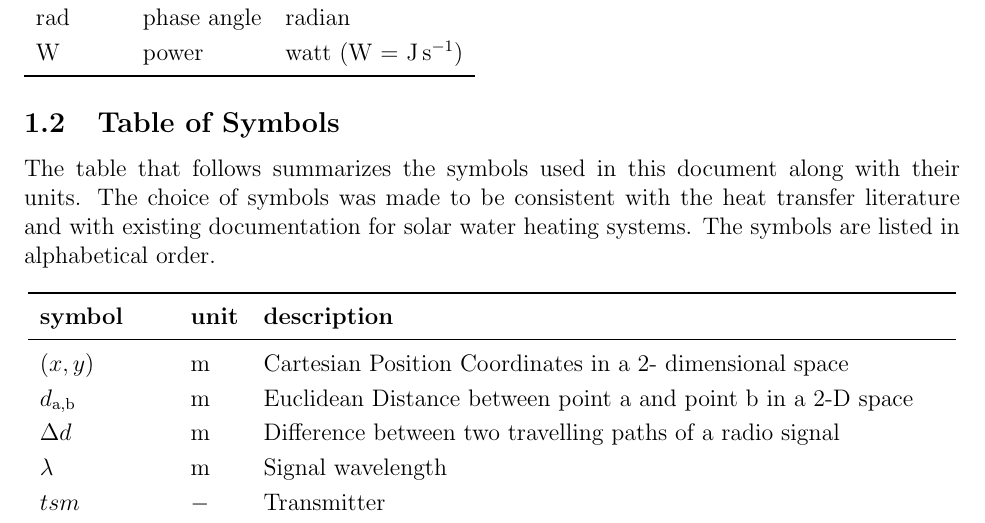
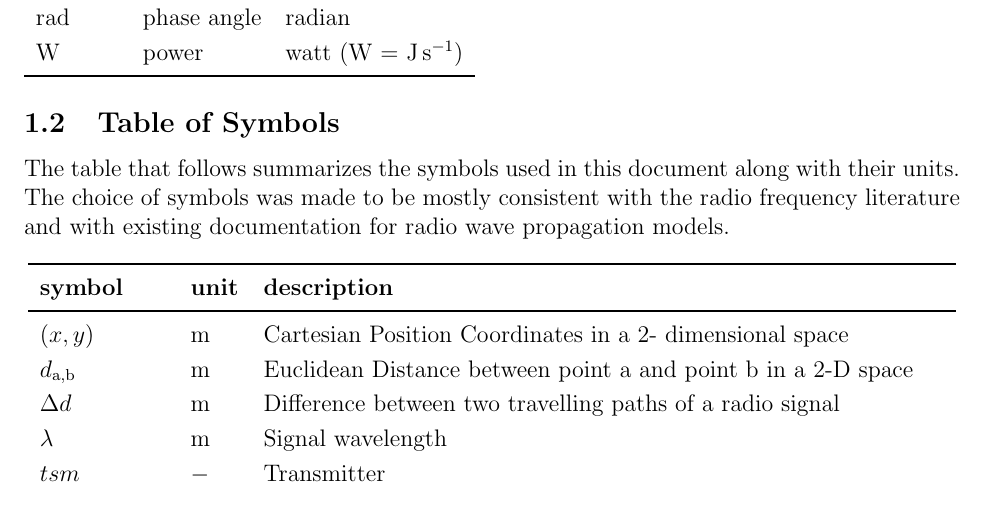
Before and after one commit to XingzhiMac/CAS741-Proj, a LaTeX document (docs/SRS/SRS.tex): part of page 4 of 36, cut so that both start at the same text. Compiled offline with pdfLaTeX.

Commit message:
Corrected the description for Table of Symbols.

```diff
--- a/docs/SRS/SRS.tex
+++ b/docs/SRS/SRS.tex
@@ -136,9 +136,9 @@ description of the unit and the SI name.
 \subsection{Table of Symbols}
 
 The table that follows summarizes the symbols used in this document along with
-their units.  The choice of symbols was made to be consistent with the heat
-transfer literature and with existing documentation for solar water heating
-systems.  The symbols are listed in alphabetical order.
+their units.  The choice of symbols was made to be mostly consistent with the radio
+frequency literature and with existing documentation for radio wave propagation
+models.
 
 \renewcommand{\arraystretch}{1.2}
 %\noindent \begin{tabularx}{1.0\textwidth}{l l X}
```
